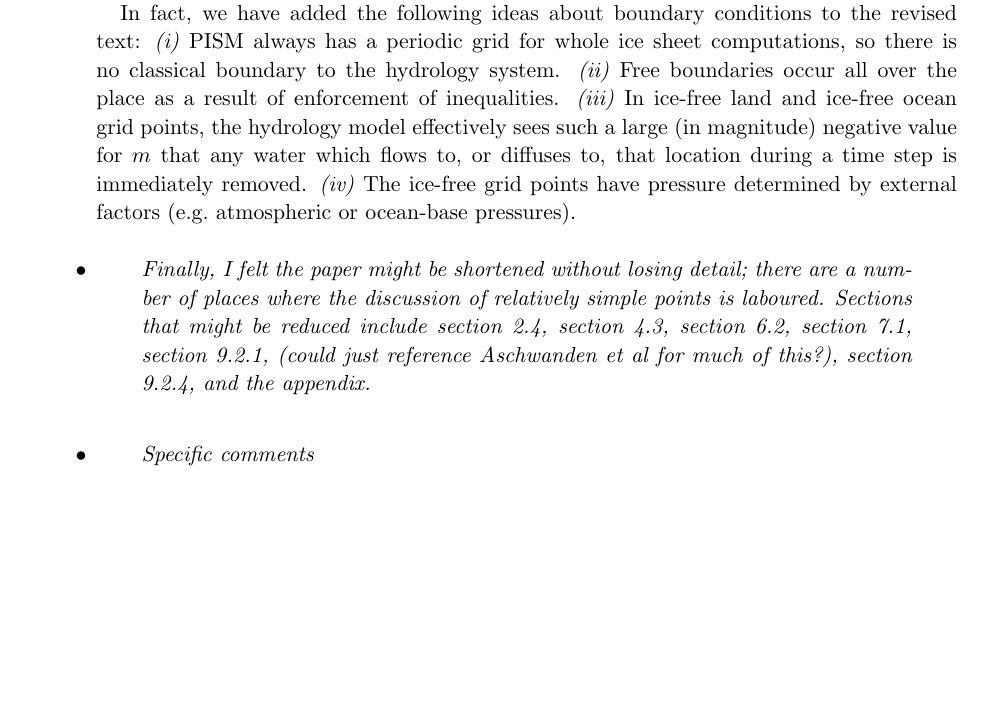
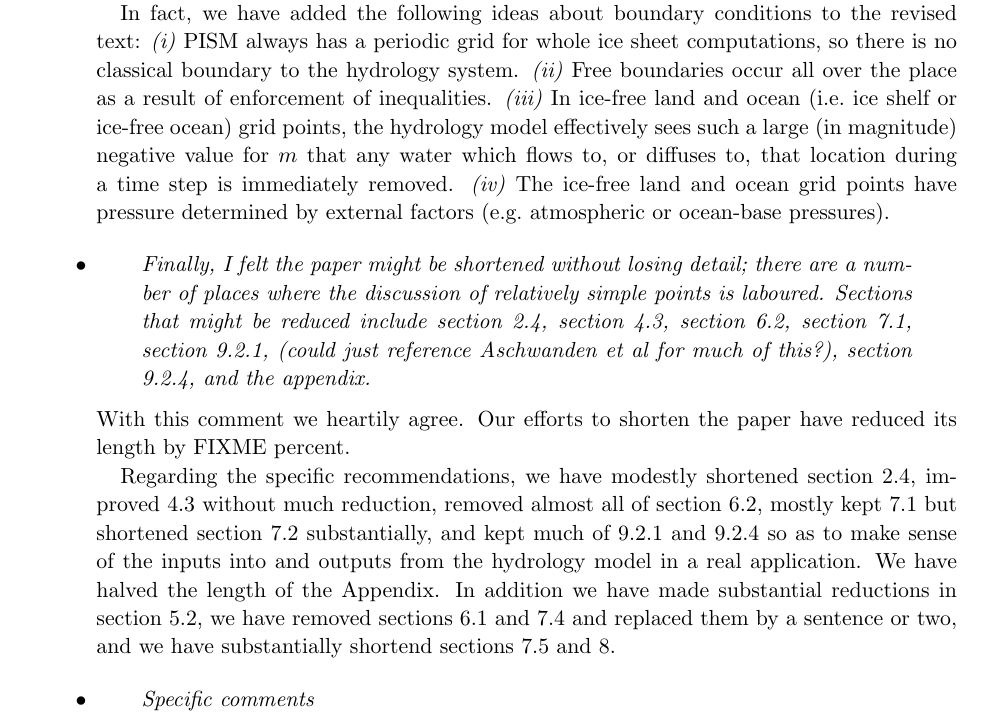
Before and after one commit to bueler/hydrolakes, a LaTeX paper (replies-all.tex): part of page 20 of 29, cut so that both start at the same text, the shorter picture padded with empty space. Compiled offline with pdfLaTeX.

Commit message:
describe efforts at shortening

```diff
--- a/replies-all.tex
+++ b/replies-all.tex
@@ -465,10 +465,11 @@ Thus we \emph{do} say that the exact solution has low regularity.  As well-known
 \reply{ \dots  I suspect the boundary conditions are mostly imposed by step (vi) on p4742, but I was not entirely clear on what is meant by 'not computing' the divided difference contribution to the flux divergence.}
 {The sentence in question on step (vi) is simply wrong, and should not be there at all as it describes an old state of the code.  It has been removed.  \\
 \indent Equation (55) is used as stated at all grid points, regardless of neighbor mask state.\footnote{See method \texttt{raw\_update\_W()} in file \texttt{PISMRoutingHydrology.cc} in branch \texttt{stable0.6} of the PISM source code.}  Thus the boundary conditions, which can all be interpreted as free boundary conditions and which are motivated by concerns listed in replies above, are applied in steps (ii), (vii), (viii), (ix), and (x) in the list given in section 7.6. \\
-\indent In fact, we have added the following ideas about boundary conditions to the revised text: \emph{(i)} PISM always has a periodic grid for whole ice sheet computations, so there is no classical boundary to the hydrology system.  \emph{(ii)} Free boundaries occur all over the place as a result of enforcement of inequalities.  \emph{(iii)} In ice-free land and ice-free ocean grid points, the hydrology model effectively sees such a large (in magnitude) negative value for $m$ that any water which flows to, or diffuses to, that location during a time step is immediately removed.  \emph{(iv)} The ice-free grid points have pressure determined by external factors (e.g.~atmospheric or ocean-base pressures).}
+\indent In fact, we have added the following ideas about boundary conditions to the revised text: \emph{(i)} PISM always has a periodic grid for whole ice sheet computations, so there is no classical boundary to the hydrology system.  \emph{(ii)} Free boundaries occur all over the place as a result of enforcement of inequalities.  \emph{(iii)} In ice-free land and ocean (i.e.~ice shelf or ice-free ocean) grid points, the hydrology model effectively sees such a large (in magnitude) negative value for $m$ that any water which flows to, or diffuses to, that location during a time step is immediately removed.  \emph{(iv)} The ice-free land and ocean grid points have pressure determined by external factors (e.g.~atmospheric or ocean-base pressures).}
 
 \reply{Finally, I felt the paper might be shortened without losing detail; there are a number of places where the discussion of relatively simple points is laboured. Sections that might be reduced include section 2.4, section 4.3, section 6.2, section 7.1, section 9.2.1, (could just reference Aschwanden et al for much of this?), section 9.2.4, and the appendix.}
-{}
+{With this comment we heartily agree.  Our efforts to shorten the paper have reduced its length by FIXME percent.\\
+\indent Regarding the specific recommendations, we have modestly shortened section 2.4, improved 4.3 without much reduction, removed almost all of section 6.2, mostly kept 7.1 but shortened section 7.2 substantially, and kept much of 9.2.1 and 9.2.4 so as to make sense of the inputs into and outputs from the hydrology model in a real application.  We have halved the length of the Appendix.  In addition we have made substantial reductions in section 5.2, we have removed sections 6.1 and 7.4 and replaced them by a sentence or two, and we have substantially shortend sections 7.5 and 8.}
 
 \reply{Specific comments\\
 1. p4708, l3, also throughout - I do not see why the parabolic equation is always described as a 'regularization', which suggests some element of artifice.  For the physical system described, the equation is parabolic, and there is no need to treat it as a regularization.}
```
